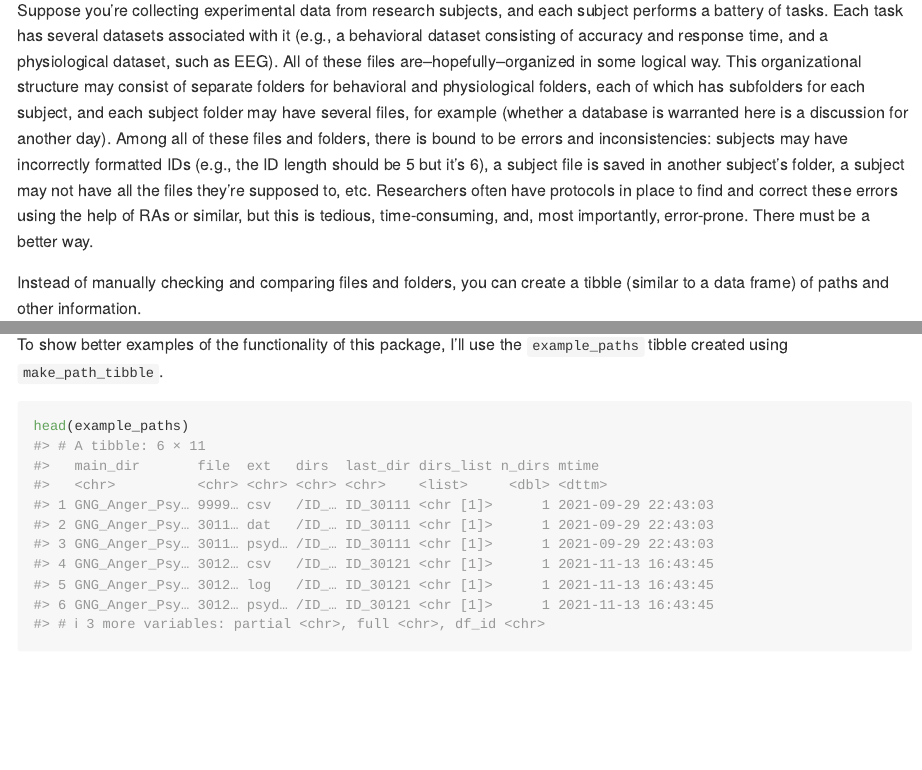
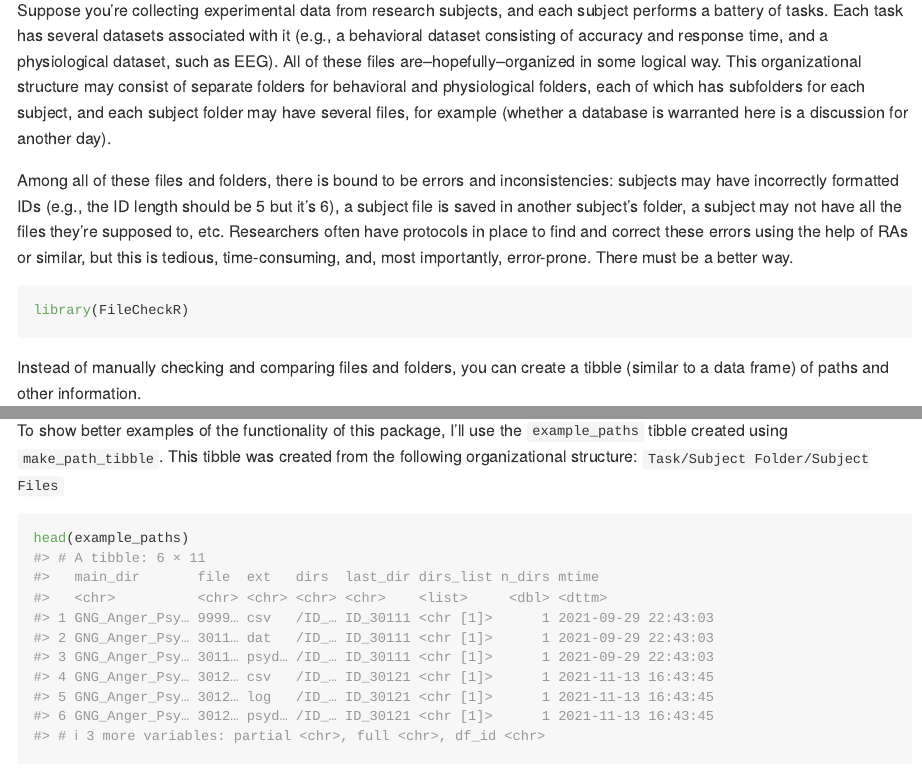
Before and after one commit to JasonDude16/FileCheckR, an R Markdown document (README.Rmd): the page in a window 1100 px wide, from 450 px down, and a second part further down, joined at a grey line. Rendered offline with R 4.5, knitr and Pandoc, with nearby package versions; common packages that the code uses without loading them are loaded.

Commit message:
small changes

````diff
--- a/README.Rmd
+++ b/README.Rmd
@@ -25,4 +25,9 @@ devtools::install_github("JasonDude16/FileCheckR")
 ```
 
 ## Motivating Example
-Suppose you're collecting experimental data from research subjects, and each subject performs a battery of tasks. Each task has several datasets associated with it (e.g., a behavioral dataset consisting of accuracy and response time, and a physiological dataset, such as EEG). All of these files are--hopefully--organized in some logical way. This organizational structure may consist of separate folders for behavioral and physiological folders, each of which has subfolders for each subject, and each subject folder may have several files, for example (whether a database is warranted here is a discussion for another day). Among all of these files and folders, there is bound to be errors and inconsistencies: subjects may have incorrectly formatted IDs (e.g., the ID length should be 5 but it's 6), a subject file is saved in another subject's folder, a subject may not have all the files they're supposed to, etc. Researchers often have protocols in place to find and correct these errors using the help of RAs or similar, but this is tedious, time-consuming, and, most importantly, error-prone. There must be a better way.
+Suppose you're collecting experimental data from research subjects, and each subject performs a battery of tasks. Each task has several datasets associated with it (e.g., a behavioral dataset consisting of accuracy and response time, and a physiological dataset, such as EEG). All of these files are--hopefully--organized in some logical way. This organizational structure may consist of separate folders for behavioral and physiological folders, each of which has subfolders for each subject, and each subject folder may have several files, for example (whether a database is warranted here is a discussion for another day).
+
+Among all of these files and folders, there is bound to be errors and inconsistencies: subjects may have incorrectly formatted IDs (e.g., the ID length should be 5 but it's 6), a subject file is saved in another subject's folder, a subject may not have all the files they're supposed to, etc. Researchers often have protocols in place to find and correct these errors using the help of RAs or similar, but this is tedious, time-consuming, and, most importantly, error-prone. There must be a better way.
+
+```{r}
+library(FileCheckR)
@@ -45,7 +50,7 @@ x <- get_df_ids(tmp_tbl, ext = "csv", id_col = "id", read_fun = read.csv)
 x[, c("main_dir", "file", "ext", "df_id")]
 ```
 
-To show better examples of the functionality of this package, I'll use the `example_paths` tibble created using `make_path_tibble`.
+To show better examples of the functionality of this package, I'll use the `example_paths` tibble created using `make_path_tibble`. This tibble was created from the following organizational structure: `Task/Subject Folder/Subject Files`
 
 ```{r}
 head(example_paths)
````
Also changed, not shown: README.md, README.Rmd (6 more changed lines).
